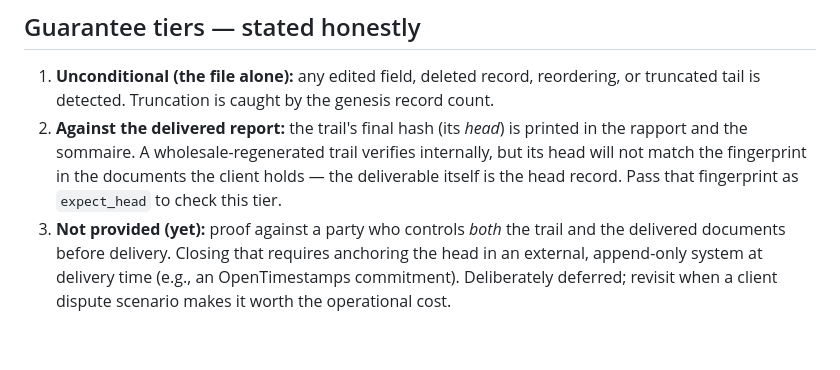
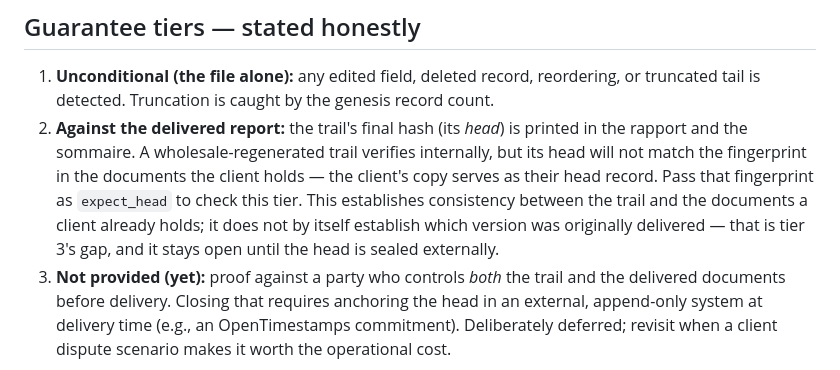
Before and after one commit to Acquiredl/balise, a Markdown page: docs/AUDIT-TRAIL.md, the part around the change. Rendered like a GitHub page; blank space fills up the shorter version.

```diff
--- a/docs/AUDIT-TRAIL.md
+++ b/docs/AUDIT-TRAIL.md
@@ -41,7 +41,7 @@ Walks the file once and checks: each record's recomputed canonical hash equals i
 ## Guarantee tiers — stated honestly
 
 1. **Unconditional (the file alone):** any edited field, deleted record, reordering, or truncated tail is detected. Truncation is caught by the genesis record count.
-2. **Against the delivered report:** the trail's final hash (its *head*) is printed in the rapport and the sommaire. A wholesale-regenerated trail verifies internally, but its head will not match the fingerprint in the documents the client holds — the deliverable itself is the head record. Pass that fingerprint as `expect_head` to check this tier.
+2. **Against the delivered report:** the trail's final hash (its *head*) is printed in the rapport and the sommaire. A wholesale-regenerated trail verifies internally, but its head will not match the fingerprint in the documents the client holds — the client's copy serves as their head record. Pass that fingerprint as `expect_head` to check this tier. This establishes consistency between the trail and the documents a client already holds; it does not by itself establish which version was originally delivered — that is tier 3's gap, and it stays open until the head is sealed externally.
 3. **Not provided (yet):** proof against a party who controls *both* the trail and the delivered documents before delivery. Closing that requires anchoring the head in an external, append-only system at delivery time (e.g., an OpenTimestamps commitment). Deliberately deferred; revisit when a client dispute scenario makes it worth the operational cost.
 
 Two scope notes. The trail proves the **integrity of the record**, not the correctness of the findings: a finding wrong at write time is faithfully chained wrong. And the chain cannot prove a check was *never* recorded beyond the genesis count — completeness within a run is the genesis record's job; completeness across runs is the operator's.
```
Also changed, not shown: README.fr.md (+1 -1 lines), README.md (+1 -1 lines).
